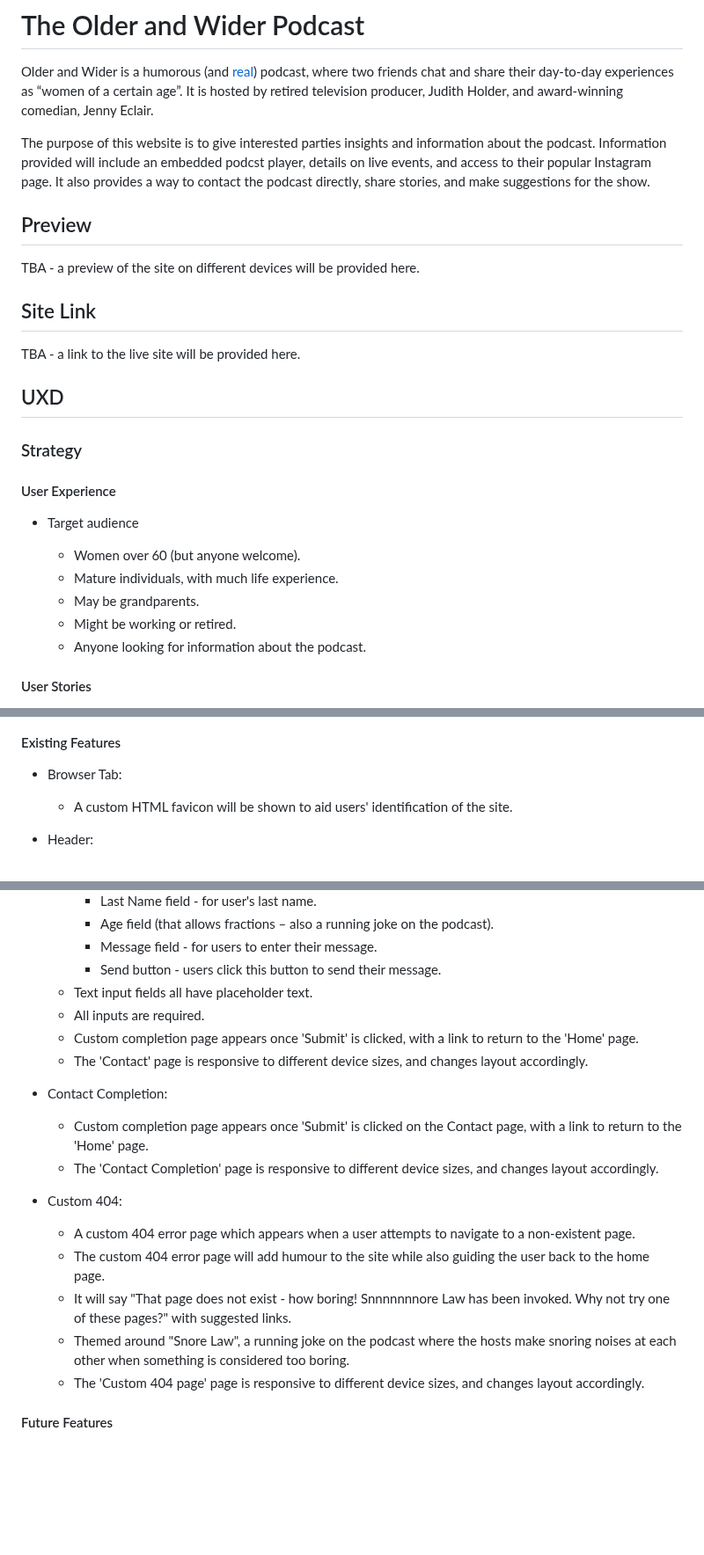
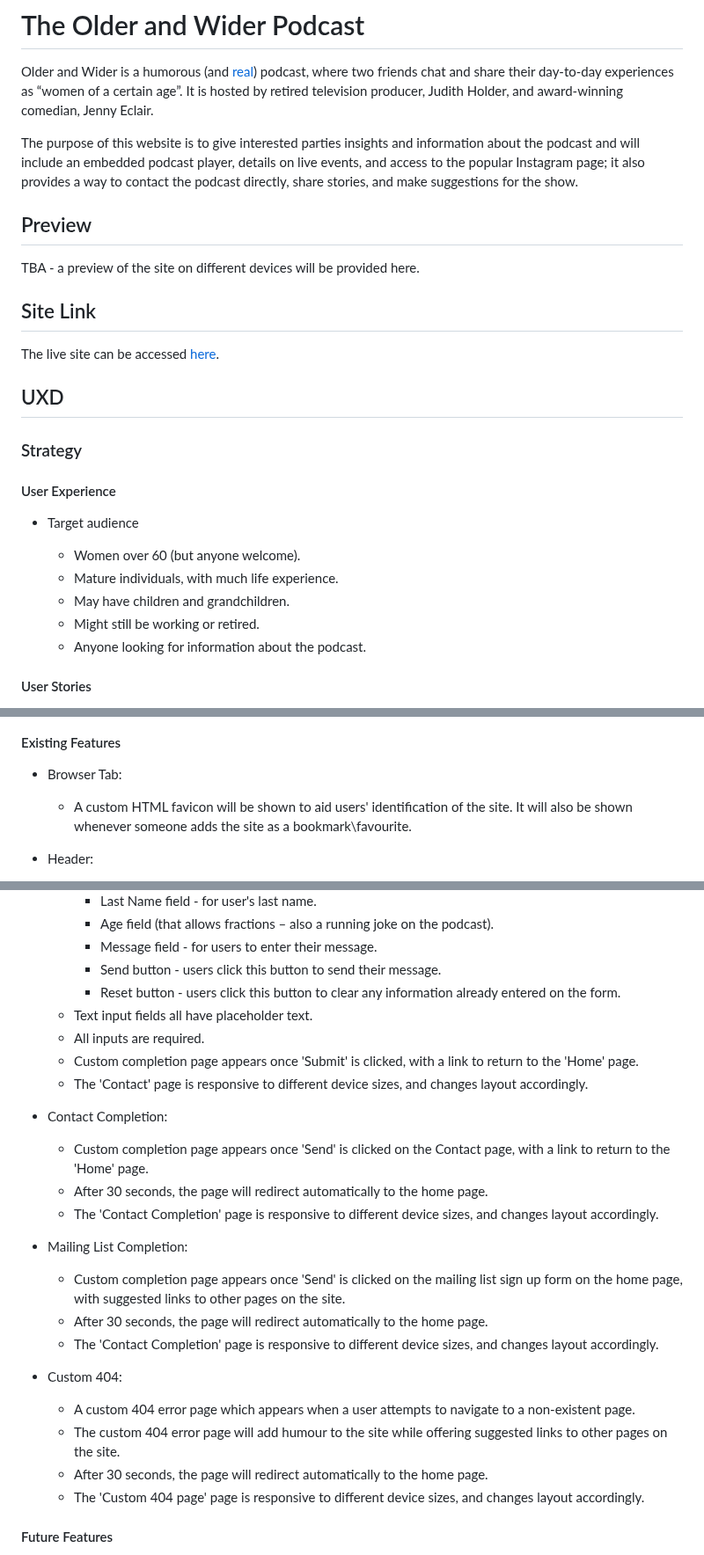
Before and after one commit to dvfrancis/older-and-wider, a Markdown page: README.md, 3 parts joined by grey strips. Shown at 88% size. Rendered like a GitHub page; blank space fills up the shorter version.

Commit message:
docs: update README.md

```diff
--- a/README.md
+++ b/README.md
@@ -2,7 +2,7 @@
 
 Older and Wider is a humorous (and [real](https://podcasts.apple.com/gb/podcast/older-and-wider-podcast/id1446310659)) podcast, where two friends chat and share their day-to-day experiences as “women of a certain age”. It is hosted by retired television producer, Judith Holder, and award-winning comedian, Jenny Eclair.
 
-The purpose of this website is to give interested parties insights and information about the podcast. Information provided will include an embedded podcst player, details on live events, and access to their popular Instagram page. It also provides a way to contact the podcast directly, share stories, and make suggestions for the show.
+The purpose of this website is to give interested parties insights and information about the podcast and will include an embedded podcast player, details on live events, and access to the popular Instagram page; it also provides a way to contact the podcast directly, share stories, and make suggestions for the show.
 
 ## Preview
 
@@ -10,7 +10,8 @@ TBA - a preview of the site on different devices will be provided here.
 
 ## Site Link
 
-TBA - a link to the live site will be provided here.
+[here]: https://dvfrancis.github.io/older-and-wider
+The live site can be accessed [here].
 
 ## UXD
 
@@ -22,8 +23,8 @@ TBA - a link to the live site will be provided here.
 
     - Women over 60 (but anyone welcome).
     - Mature individuals, with much life experience.
-    - May be grandparents.
-    - Might be working or retired.
+    - May have children and grandchildren.
+    - Might still be working or retired.
     - Anyone looking for information about the podcast.
 
 #### User Stories
@@ -55,7 +56,7 @@ TBA - a link to the live site will be provided here.
 
 - Browser Tab:
 
-    - A custom HTML favicon will be shown to aid users' identification of the site.
+    - A custom HTML favicon will be shown to aid users' identification of the site. It will also be shown whenever someone adds the site as a bookmark\favourite.
 
 - Header:
 
@@ -120,6 +120,7 @@ TBA - a link to the live site will be provided here.
         - Age field (that allows fractions – also a running joke on the podcast).
         - Message field - for users to enter their message.
         - Send button - users click this button to send their message.
+        - Reset button - users click this button to clear any information already entered on the form.
     - Text input fields all have placeholder text.
     - All inputs are required.
     - Custom completion page appears once 'Submit' is clicked, with a link to return to the 'Home' page.
@@ -127,14 +128,20 @@ TBA - a link to the live site will be provided here.
 
 - Contact Completion:
 
-    - Custom completion page appears once 'Submit' is clicked on the Contact page, with a link to return to the 'Home' page.
+    - Custom completion page appears once 'Send' is clicked on the Contact page, with a link to return to the 'Home' page.
+    - After 30 seconds, the page will redirect automatically to the home page.
+    - The 'Contact Completion' page is responsive to different device sizes, and changes layout accordingly.
+
+- Mailing List Completion:
+
+    - Custom completion page appears once 'Send' is clicked on the mailing list sign up form on the home page, with suggested links to other pages on the site.
+    - After 30 seconds, the page will redirect automatically to the home page.
     - The 'Contact Completion' page is responsive to different device sizes, and changes layout accordingly.
 
 - Custom 404:
     - A custom 404 error page which appears when a user attempts to navigate to a non-existent page.
-    - The custom 404 error page will add humour to the site while also guiding the user back to the home page.
-    - It will say "That page does not exist - how boring! Snnnnnnnore Law has been invoked. Why not try one of these pages?" with suggested links.
-    - Themed around "Snore Law", a running joke on the podcast where the hosts make snoring noises at each other when something is considered too boring.
+    - The custom 404 error page will add humour to the site while offering suggested links to other pages on the site.
+    - After 30 seconds, the page will redirect automatically to the home page.
     - The 'Custom 404 page' page is responsive to different device sizes, and changes layout accordingly.
 
 #### Future Features
```
Also changed, not shown: other parts of README.md (+4 -5 lines).
